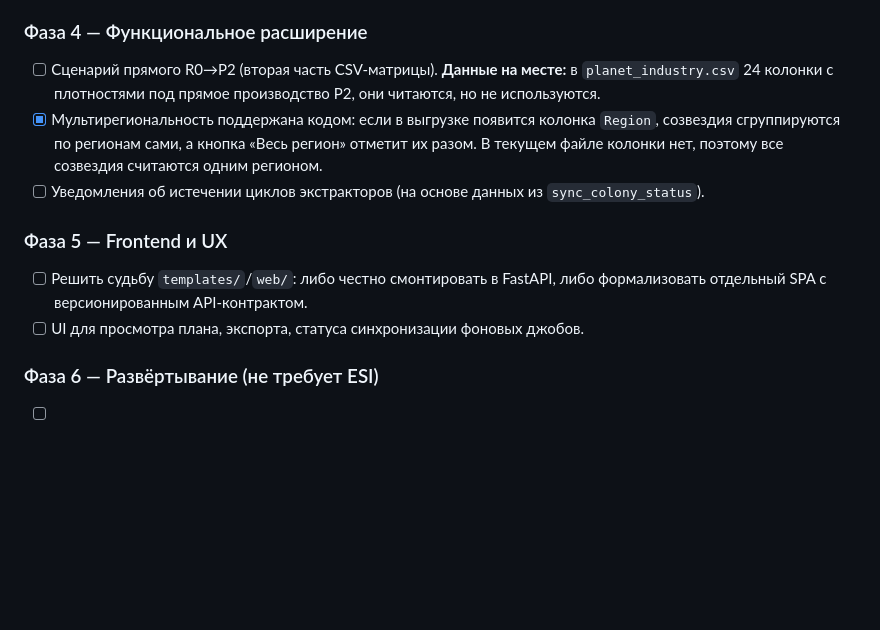
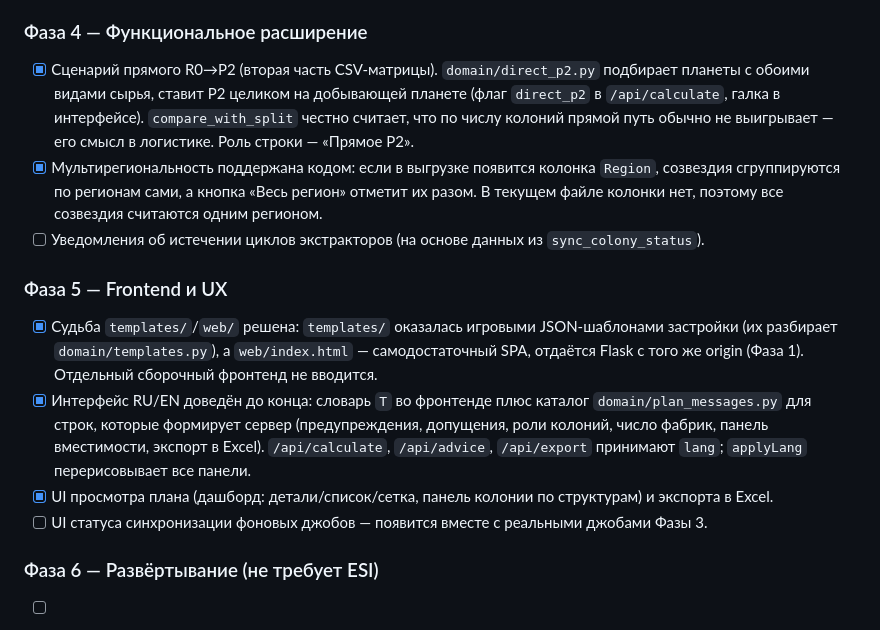
Before and after one commit to mefffodiy-n/EVE-PI-app, a Markdown page: roadmap.md, the part around one of its changes. GitHub-like rendering; blank space fills up the shorter version.

```diff
--- a/roadmap.md
+++ b/roadmap.md
@@ -356,9 +356,11 @@ pi-director/
       меняется только источник данных выше по стеку.
 
 ### Фаза 4 — Функциональное расширение
-- [ ] Сценарий прямого R0→P2 (вторая часть CSV-матрицы).
-      **Данные на месте:** в `planet_industry.csv` 24 колонки с плотностями
-      под прямое производство P2, они читаются, но не используются.
+- [x] Сценарий прямого R0→P2 (вторая часть CSV-матрицы). `domain/direct_p2.py`
+      подбирает планеты с обоими видами сырья, ставит P2 целиком на добывающей
+      планете (флаг `direct_p2` в `/api/calculate`, галка в интерфейсе).
+      `compare_with_split` честно считает, что по числу колоний прямой путь
+      обычно не выигрывает — его смысл в логистике. Роль строки — «Прямое P2».
 - [x] Мультирегиональность поддержана кодом: если в выгрузке появится
       колонка `Region`, созвездия сгруппируются по регионам сами, а кнопка
       «Весь регион» отметит их разом. В текущем файле колонки нет, поэтому
@@ -366,9 +368,19 @@ pi-director/
 - [ ] Уведомления об истечении циклов экстракторов (на основе данных из `sync_colony_status`).
 
 ### Фаза 5 — Frontend и UX
-- [ ] Решить судьбу `templates/`/`web/`: либо честно смонтировать в FastAPI, либо
-      формализовать отдельный SPA с версионированным API-контрактом.
-- [ ] UI для просмотра плана, экспорта, статуса синхронизации фоновых джобов.
+- [x] Судьба `templates/`/`web/` решена: `templates/` оказалась игровыми
+      JSON-шаблонами застройки (их разбирает `domain/templates.py`), а
+      `web/index.html` — самодостаточный SPA, отдаётся Flask с того же origin
+      (Фаза 1). Отдельный сборочный фронтенд не вводится.
+- [x] Интерфейс RU/EN доведён до конца: словарь `T` во фронтенде плюс каталог
+      `domain/plan_messages.py` для строк, которые формирует сервер
+      (предупреждения, допущения, роли колоний, число фабрик, панель
+      вместимости, экспорт в Excel). `/api/calculate`, `/api/advice`,
+      `/api/export` принимают `lang`; `applyLang` перерисовывает все панели.
+- [x] UI просмотра плана (дашборд: детали/список/сетка, панель колонии по
+      структурам) и экспорта в Excel.
+- [ ] UI статуса синхронизации фоновых джобов — появится вместе с реальными
+      джобами Фазы 3.
 
 ### Фаза 6 — Развёртывание (не требует ESI)
 - [ ] Запуск как службы: waitress за nginx, сборщики в планировщике заданий
```
Also changed, not shown: other parts of roadmap.md (+1 -1 lines), CLAUDE.md (+17 -0 lines).
